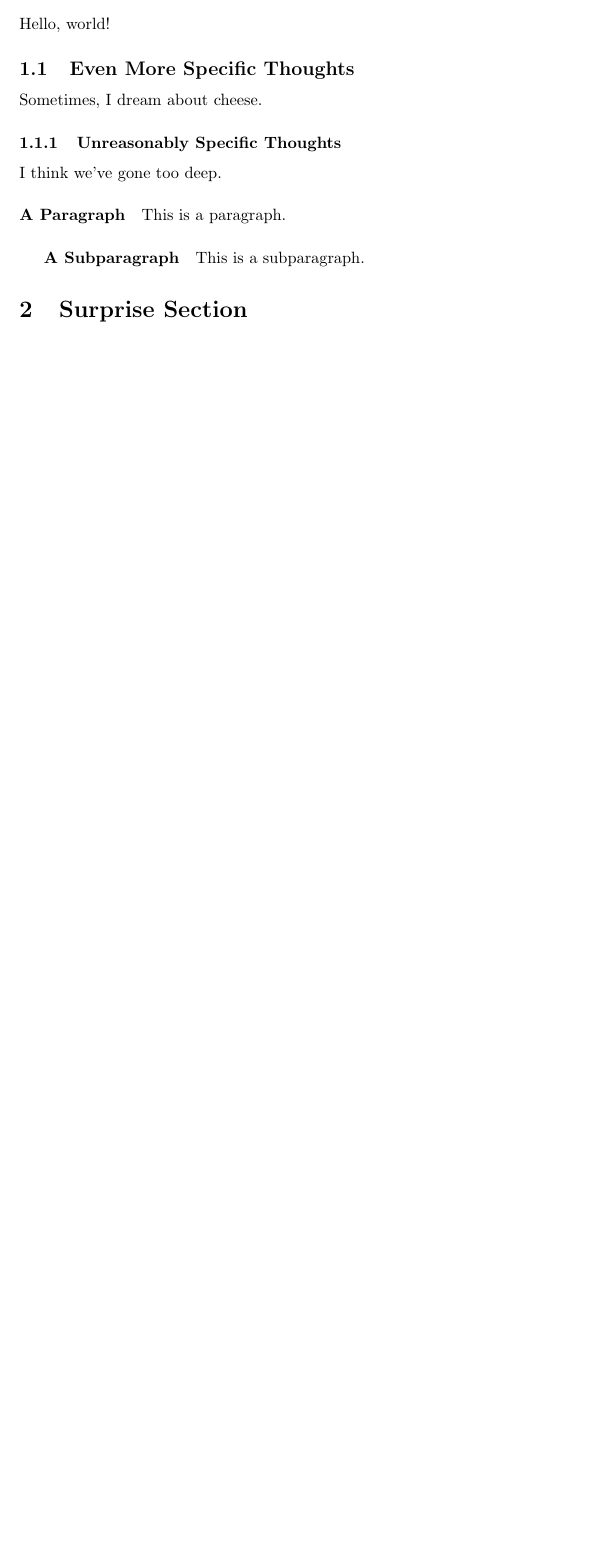
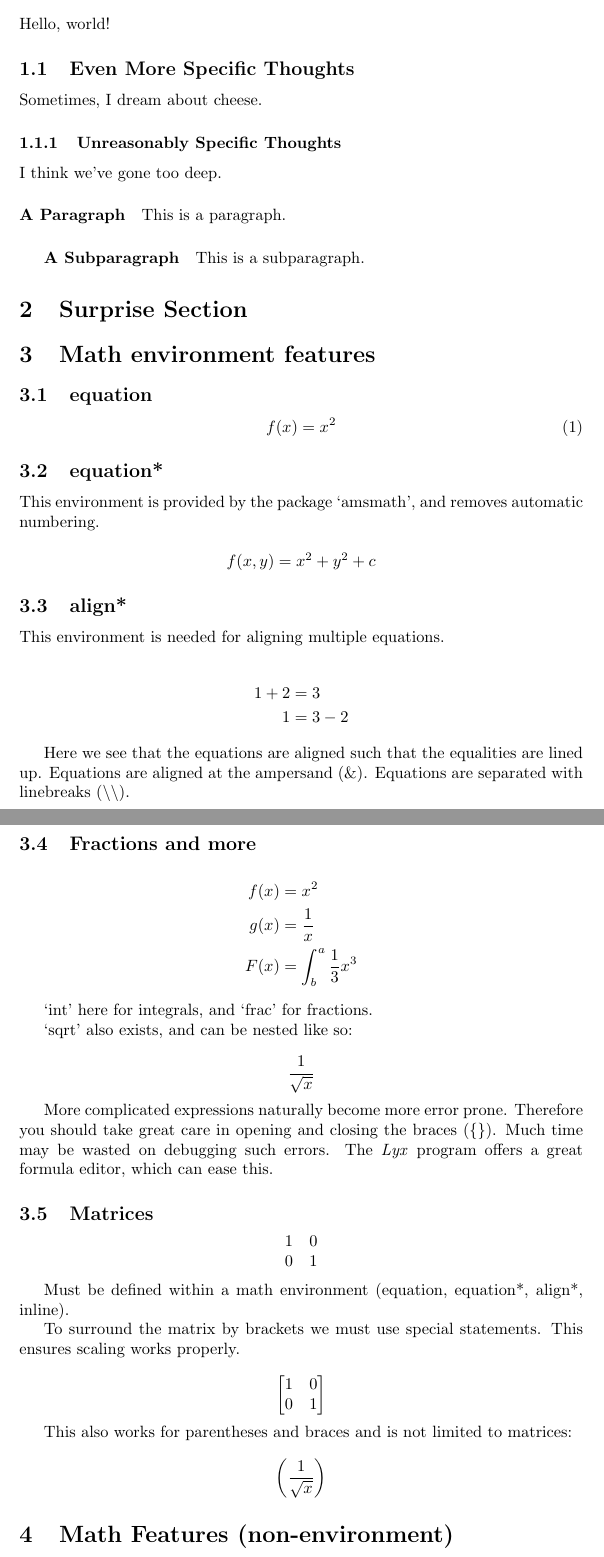
Before and after one commit to Dig03/learning, a LaTeX document (tex/learning.tex): part of page 2 of 2 before the commit and two parts of pages 2 and 3 of 3 after it, the two joined at a grey line, cut so that both start at the same text, the shorter picture padded with empty space. Compiled offline with pdfLaTeX.

Commit message:
Progress on TeX.

```diff
--- a/tex/learning.tex
+++ b/tex/learning.tex
@@ -5,6 +5,10 @@
 % LaTeX comes with predefined environments, you can define your own, but it likely exists.
 
 \documentclass{article}
+
+% this is a package import
+% packages must be declared in the preamble.
+\usepackage{amsmath}
 
 % extra commands to setup title page
 % this area before our main document is called the `preamble'
@@ -43,6 +47,86 @@ This is a subparagraph.
 
 \section{Surprise Section}
 
+\section{Math environment features}
+
+\subsection{equation}
+
+\begin{equation}
+	f(x) = x^2
+\end{equation}
+
+\subsection{equation*}
+
+This environment is provided by the package `amsmath', and removes automatic numbering.
+
+\begin{equation*}
+	f(x, y) = x^2 + y^2 + c
+\end{equation*}
+
+\subsection{align*}
+
+This environment is needed for aligning multiple equations.
+
+\begin{align*}
+	1 + 2 &= 3\\
+	1 &= 3 - 2
+\end{align*}
+
+Here we see that the equations are aligned such that the equalities are lined up.
+Equations are aligned at the ampersand (\&). Equations are separated with linebreaks (\textbackslash\textbackslash).
+
+\subsection{Fractions and more}
+
+\begin{align*}
+	f(x) &= x^2\\
+	g(x) &= \frac{1}{x}\\
+	F(x) &= \int^a_b \frac{1}{3}x^3
+\end{align*}
+
+`int' here for integrals, and `frac' for fractions.
+
+`sqrt' also exists, and can be nested like so:
+
+\begin{equation*}
+	\frac{1}{\sqrt{x}}
+\end{equation*}
+
+More complicated expressions naturally become more error prone. Therefore you should take great care in opening and closing the braces (\{\}). Much time may be wasted on debugging such errors. The \textit{Lyx} program offers a great formula editor, which can ease this.
+
+\subsection{Matrices}
+
+\begin{equation*}
+	\begin{matrix}
+		1 & 0\\
+		0 & 1
+	\end{matrix}
+\end{equation*}
+
+Must be defined within a math environment (equation, equation*, align*, inline).
+
+To surround the matrix by brackets we must use special statements. This ensures scaling works properly.
+
+\begin{equation*}
+	\left[
+	\begin{matrix}
+		1 & 0\\
+		0 & 1
+	\end{matrix}
+	\right]
+\end{equation*}
+
+This also works for parentheses and braces and is not limited to matrices:
+
+\begin{equation*}
+	\left(\frac{1}{\sqrt{x}}\right)
+\end{equation*}
+
+\section{Math Features (non-environment)}
+
+\subsection{Inline math}
+The following is an example of inline math: $f(x) = x^2$.
+
+
 \end{document}
 
-% BOOKMARK: 03 Packages https://www.latex-tutorial.com/tutorials/packages/
+% BOOKMARK: 05 Figures https://www.latex-tutorial.com/tutorials/figures/
```
Also changed, not shown: tex/learning.pdf, 1 other file.
